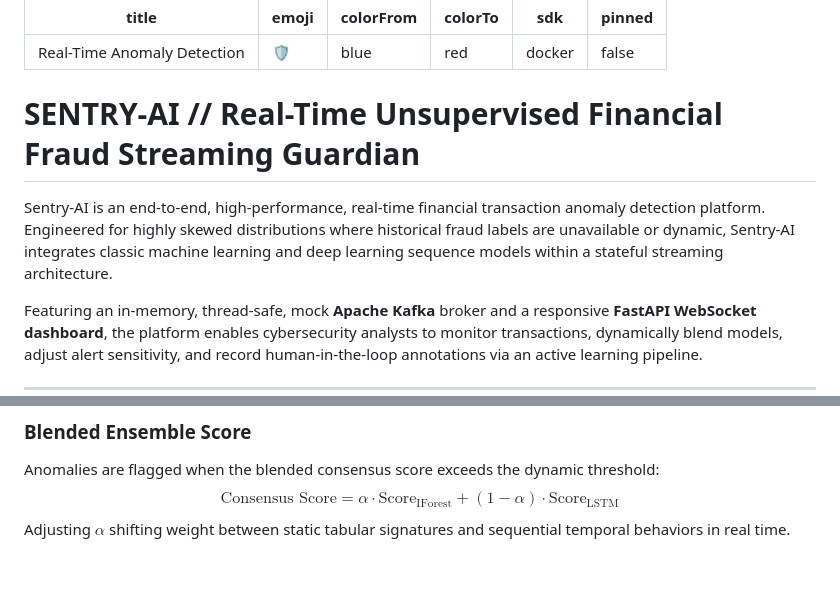
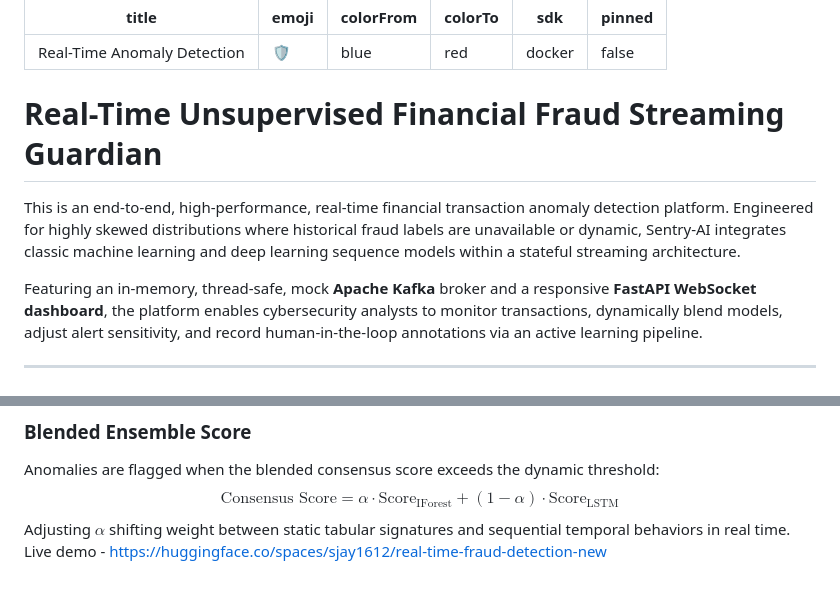
Before and after one commit to sj1612/Real-time-anamoly-detection-in-financial-transactions, a Markdown page: README.md, 2 parts joined by grey strips. Drawn GitHub-style.

```diff
--- a/README.md
+++ b/README.md
@@ -7,9 +7,9 @@ sdk: docker
 pinned: false
 ---
 
-# SENTRY-AI // Real-Time Unsupervised Financial Fraud Streaming Guardian
+# Real-Time Unsupervised Financial Fraud Streaming Guardian
 
-Sentry-AI is an end-to-end, high-performance, real-time financial transaction anomaly detection platform. Engineered for highly skewed distributions where historical fraud labels are unavailable or dynamic, Sentry-AI integrates classic machine learning and deep learning sequence models within a stateful streaming architecture.
+This is an end-to-end, high-performance, real-time financial transaction anomaly detection platform. Engineered for highly skewed distributions where historical fraud labels are unavailable or dynamic, Sentry-AI integrates classic machine learning and deep learning sequence models within a stateful streaming architecture.
 
 Featuring an in-memory, thread-safe, mock **Apache Kafka** broker and a responsive **FastAPI WebSocket dashboard**, the platform enables cybersecurity analysts to monitor transactions, dynamically blend models, adjust alert sensitivity, and record human-in-the-loop annotations via an active learning pipeline.
 
@@ -134,3 +134,4 @@ An ensemble of Isolation Trees that recursively partitions features. Anomalies a
 Anomalies are flagged when the blended consensus score exceeds the dynamic threshold:
 $$\text{Consensus Score} = \alpha \cdot \text{Score}_{\text{IForest}} + (1 - \alpha) \cdot \text{Score}_{\text{LSTM}}$$
 Adjusting $\alpha$ shifting weight between static tabular signatures and sequential temporal behaviors in real time.
+Live demo - https://huggingface.co/spaces/sjay1612/real-time-fraud-detection-new
```
